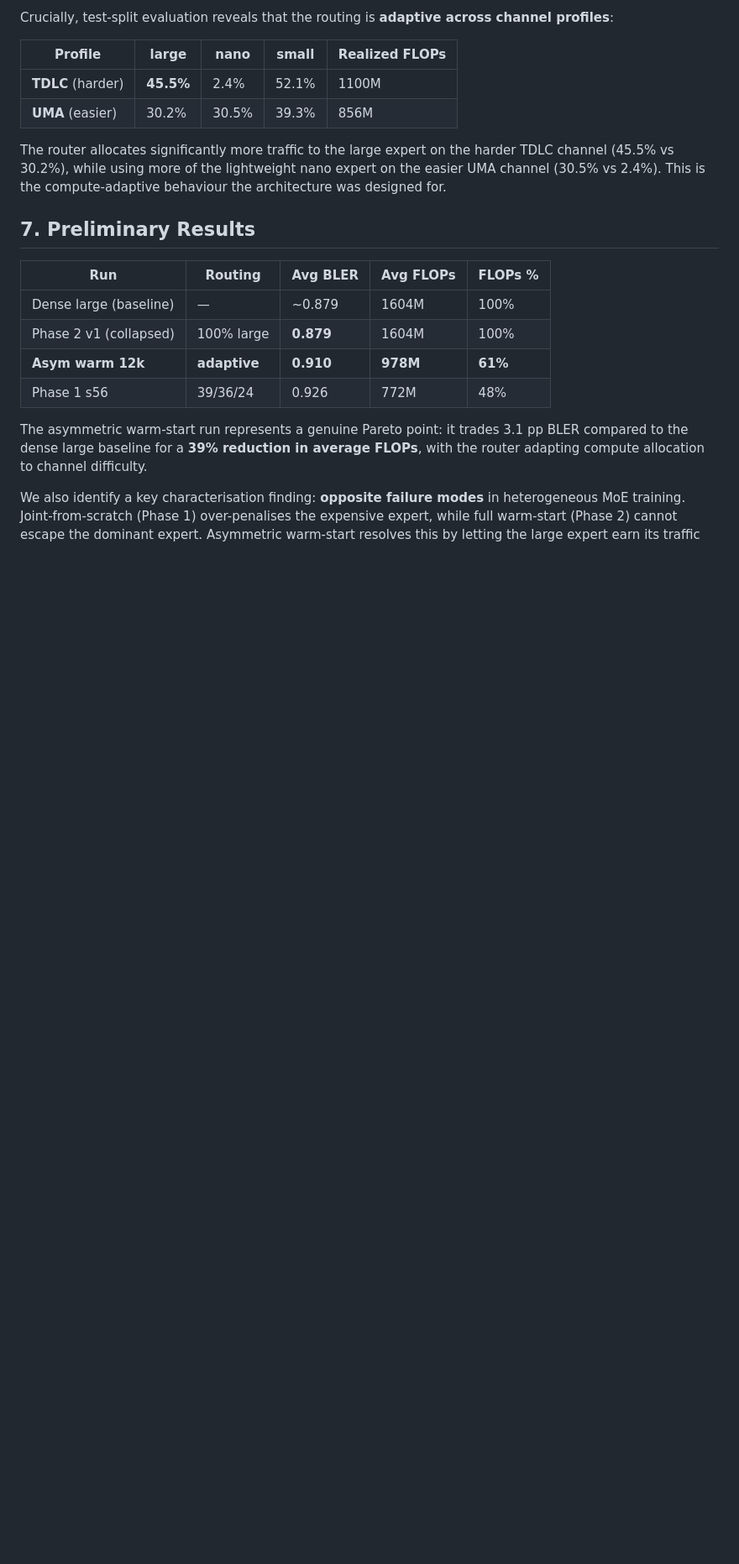
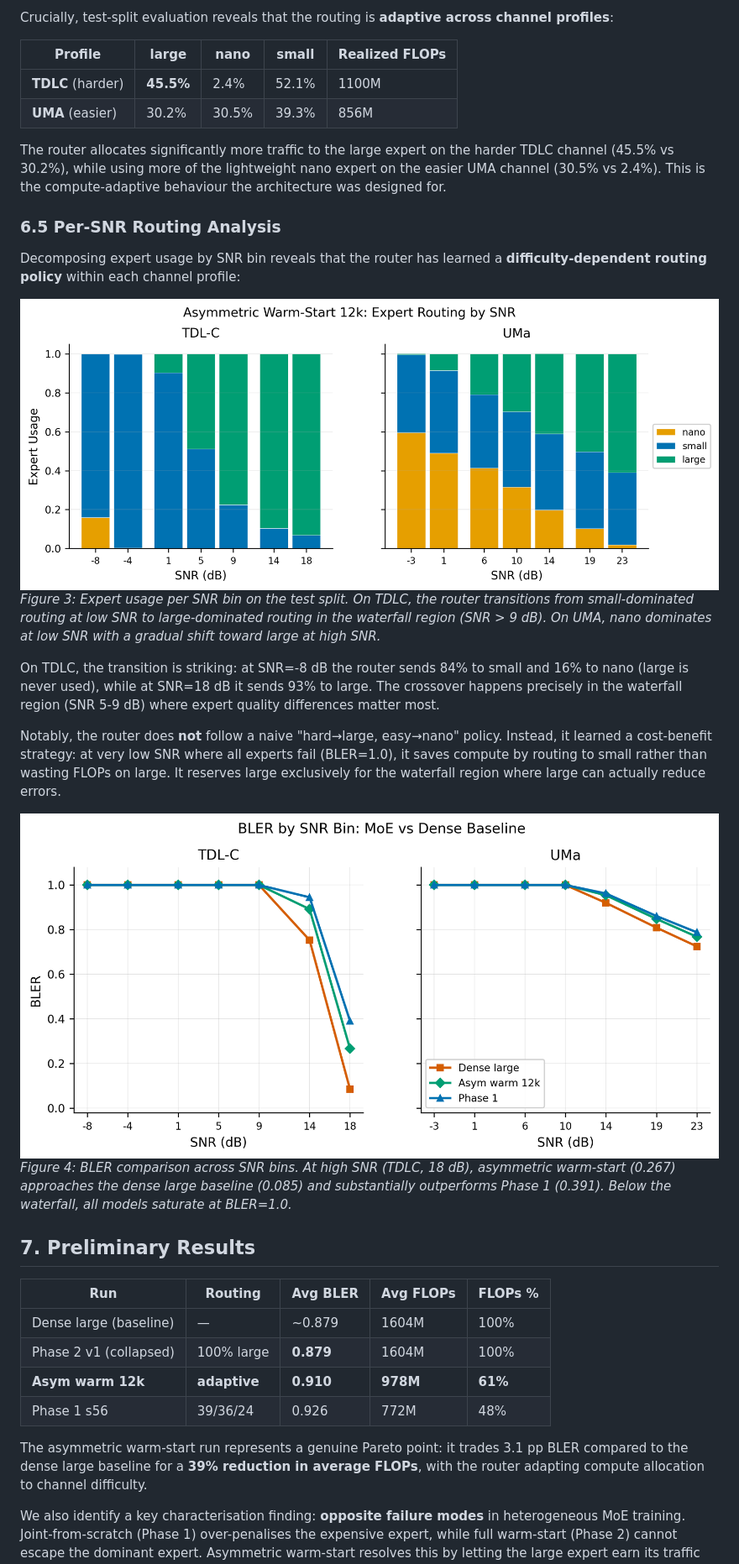
Before and after one commit to TheRamsay/moe-5g-nrx, a Markdown page: docs/checkpoint_report.md, the part around one of its changes. Shown at 84% size. GitHub-like rendering; pictures changed too: docs/figures/bler_by_snr_comparison.png (added), docs/figures/expert_usage_by_snr.png (added); blank space fills up the shorter version.

Commit message:
docs: add per-SNR routing analysis to checkpoint report (figures 3-4)

```diff
--- a/docs/checkpoint_report.md
+++ b/docs/checkpoint_report.md
@@ -111,6 +111,20 @@ Crucially, test-split evaluation reveals that the routing is **adaptive across c
 
 The router allocates significantly more traffic to the large expert on the harder TDLC channel (45.5% vs 30.2%), while using more of the lightweight nano expert on the easier UMA channel (30.5% vs 2.4%). This is the compute-adaptive behaviour the architecture was designed for.
 
+### 6.5 Per-SNR Routing Analysis
+
+Decomposing expert usage by SNR bin reveals that the router has learned a **difficulty-dependent routing policy** within each channel profile:
+
+![Expert Routing by SNR](figures/expert_usage_by_snr.png)
+*Figure 3: Expert usage per SNR bin on the test split. On TDLC, the router transitions from small-dominated routing at low SNR to large-dominated routing in the waterfall region (SNR > 9 dB). On UMA, nano dominates at low SNR with a gradual shift toward large at high SNR.*
+
+On TDLC, the transition is striking: at SNR=-8 dB the router sends 84% to small and 16% to nano (large is never used), while at SNR=18 dB it sends 93% to large. The crossover happens precisely in the waterfall region (SNR 5-9 dB) where expert quality differences matter most.
+
+Notably, the router does **not** follow a naive "hard→large, easy→nano" policy. Instead, it learned a cost-benefit strategy: at very low SNR where all experts fail (BLER=1.0), it saves compute by routing to small rather than wasting FLOPs on large. It reserves large exclusively for the waterfall region where large can actually reduce errors.
+
+![BLER by SNR: MoE vs Dense Baseline](figures/bler_by_snr_comparison.png)
+*Figure 4: BLER comparison across SNR bins. At high SNR (TDLC, 18 dB), asymmetric warm-start (0.267) approaches the dense large baseline (0.085) and substantially outperforms Phase 1 (0.391). Below the waterfall, all models saturate at BLER=1.0.*
+
 ## 7. Preliminary Results
 
 | Run | Routing | Avg BLER | Avg FLOPs | FLOPs % |
```
Also changed, not shown: other parts of docs/checkpoint_report.md (+1 -1 lines), 3 other files.
